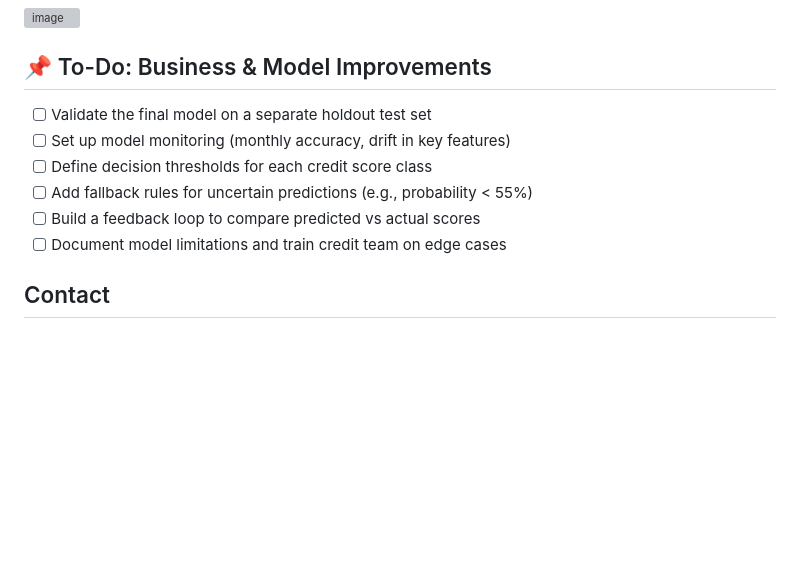
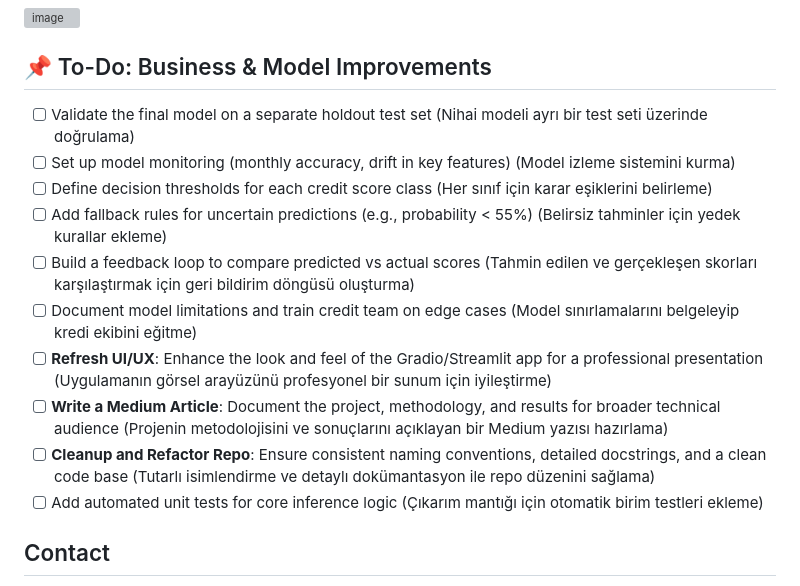
Before and after one commit to Rana-Irem-Turhan/FinRisk-AI, a Markdown page: README.md, the part around the change printed below. Drawn GitHub-style; blank space fills up the shorter version; grey boxes are pictures that could not be loaded.

```diff
--- a/README.md
+++ b/README.md
@@ -77,12 +94,16 @@ FinRisk-AI/
 
 ## 📌 To-Do: Business & Model Improvements
 
-- [ ] Validate the final model on a separate holdout test set
-- [ ] Set up model monitoring (monthly accuracy, drift in key features)
-- [ ] Define decision thresholds for each credit score class
-- [ ] Add fallback rules for uncertain predictions (e.g., probability < 55%)
-- [ ] Build a feedback loop to compare predicted vs actual scores
-- [ ] Document model limitations and train credit team on edge cases
+- [ ] Validate the final model on a separate holdout test set (Nihai modeli ayrı bir test seti üzerinde doğrulama)
+- [ ] Set up model monitoring (monthly accuracy, drift in key features) (Model izleme sistemini kurma)
+- [ ] Define decision thresholds for each credit score class (Her sınıf için karar eşiklerini belirleme)
+- [ ] Add fallback rules for uncertain predictions (e.g., probability < 55%) (Belirsiz tahminler için yedek kurallar ekleme)
+- [ ] Build a feedback loop to compare predicted vs actual scores (Tahmin edilen ve gerçekleşen skorları karşılaştırmak için geri bildirim döngüsü oluşturma)
+- [ ] Document model limitations and train credit team on edge cases (Model sınırlamalarını belgeleyip kredi ekibini eğitme)
+- [ ] **Refresh UI/UX**: Enhance the look and feel of the Gradio/Streamlit app for a professional presentation (Uygulamanın görsel arayüzünü profesyonel bir sunum için iyileştirme)
+- [ ] **Write a Medium Article**: Document the project, methodology, and results for broader technical audience (Projenin metodolojisini ve sonuçlarını açıklayan bir Medium yazısı hazırlama)
+- [ ] **Cleanup and Refactor Repo**: Ensure consistent naming conventions, detailed docstrings, and a clean code base (Tutarlı isimlendirme ve detaylı dokümantasyon ile repo düzenini sağlama)
+- [ ] Add automated unit tests for core inference logic (Çıkarım mantığı için otomatik birim testleri ekleme)
 
 ## Contact
 *   **Author**: Rana Irem Turhan
```
Also changed, not shown: other parts of README.md (+27 -10 lines).
